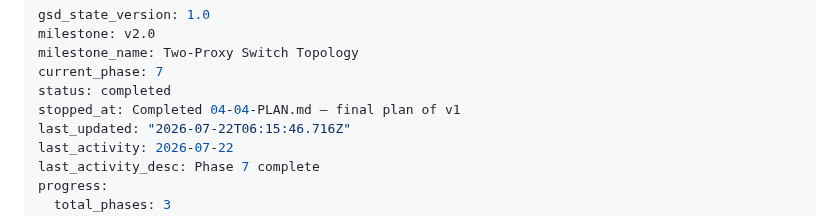
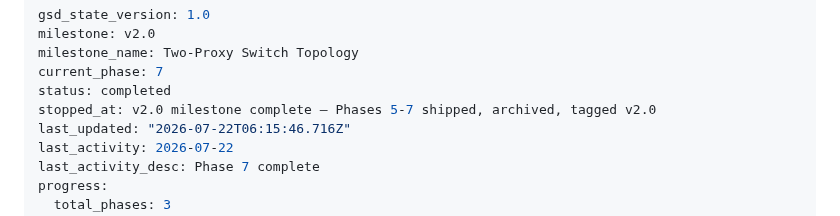
Before and after one commit to thegippygeek/nginx-redirect-demo, a Markdown page: .planning/STATE.md, the part around the change. Rendered like a GitHub page.

Commit message:
chore: tidy stale stopped_at field after v2.0 milestone completion

```diff
--- a/.planning/STATE.md
+++ b/.planning/STATE.md
@@ -4,7 +4,7 @@ milestone: v2.0
 milestone_name: Two-Proxy Switch Topology
 current_phase: 7
 status: completed
-stopped_at: Completed 04-04-PLAN.md — final plan of v1
+stopped_at: v2.0 milestone complete — Phases 5-7 shipped, archived, tagged v2.0
 last_updated: "2026-07-22T06:15:46.716Z"
 last_activity: 2026-07-22
 last_activity_desc: Phase 7 complete
```
